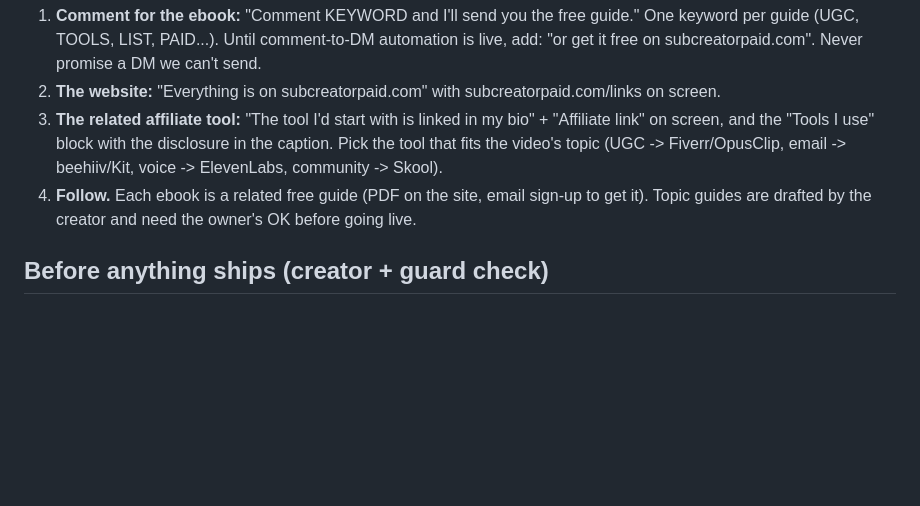
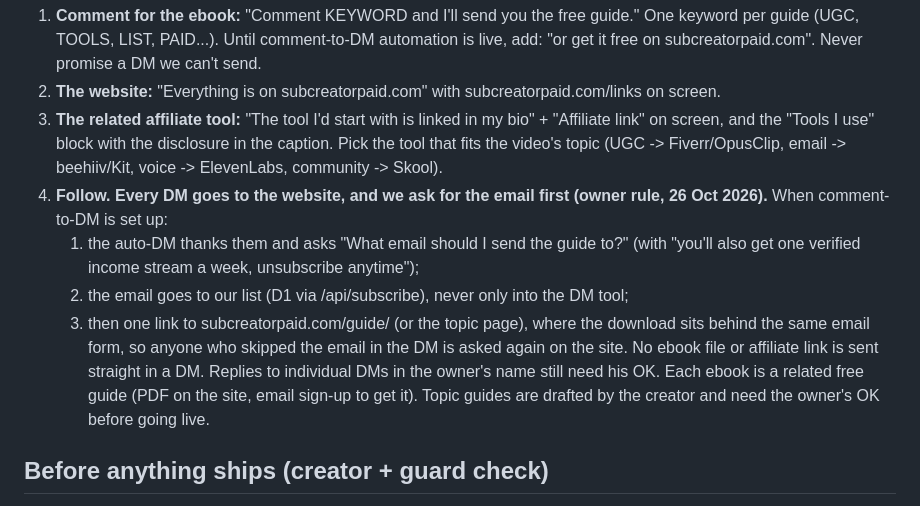
Before and after one commit to subcreatorpaid/subcreator-videos, a Markdown page: brain/brand.md, the part around the change. GitHub-like rendering; blank space fills up the shorter version.

Commit message:
brand: DMs route to the website, email asked first
Co-Authored-By: Claude Opus 5.5 (1M context) <noreply@anthropic.com>
Claude-Session: https://claude.ai/code/session_013gC86p7cZuWMxm1LkXPPVj

```diff
--- a/brain/brand.md
+++ b/brain/brand.md
@@ -39,6 +39,11 @@ Four parts, 6-8 s in total, in this order:
 3. **The related affiliate tool:** "The tool I'd start with is linked in my bio" + "Affiliate link" on screen, and the "Tools I use" block
    with the disclosure in the caption. Pick the tool that fits the video's topic (UGC -> Fiverr/OpusClip, email -> beehiiv/Kit, voice -> ElevenLabs, community -> Skool).
 4. **Follow.**
+**Every DM goes to the website, and we ask for the email first (owner rule, 26 Oct 2026).** When comment-to-DM is set up:
+   1) the auto-DM thanks them and asks "What email should I send the <topic> guide to?" (with "you'll also get one verified income stream a week, unsubscribe anytime");
+   2) the email goes to our list (D1 via /api/subscribe), never only into the DM tool;
+   3) then one link to subcreatorpaid.com/guide/ (or the topic page), where the download sits behind the same email form, so anyone who skipped the email in the DM is asked again on the site.
+   No ebook file or affiliate link is sent straight in a DM. Replies to individual DMs in the owner's name still need his OK.
 Each ebook is a related free guide (PDF on the site, email sign-up to get it). Topic guides are drafted by the creator and need the owner's OK before going live.
 
 ## Before anything ships (creator + guard check)
```
